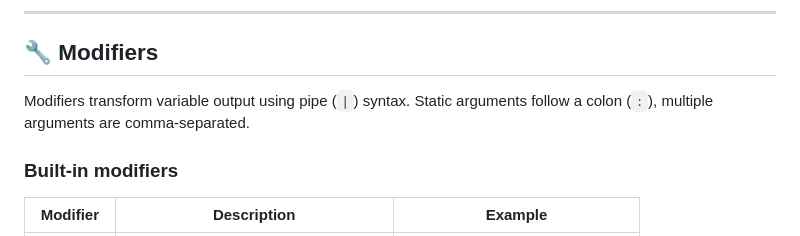
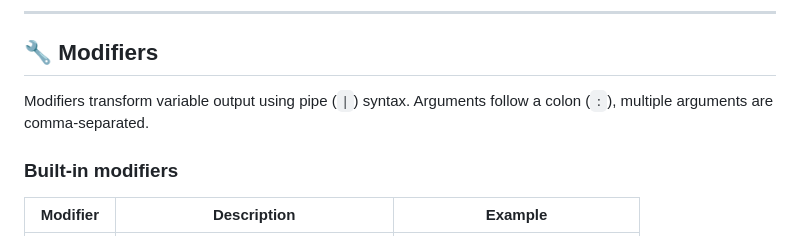
Before and after one commit to scottchiefbaker/js-Template-Sluz, a Markdown page: README.md, the part around the change. Drawn GitHub-style.

Commit message:
Arguments don't have to be static

```diff
--- a/README.md
+++ b/README.md
@@ -88,7 +88,7 @@ sluz.registerModifier('truncate', (s, n) => String(s).slice(0, n));
 
 ## 🔧 Modifiers
 
-Modifiers transform variable output using pipe (`|`) syntax. Static arguments follow a colon (`:`), multiple arguments are comma-separated.
+Modifiers transform variable output using pipe (`|`) syntax. Arguments follow a colon (`:`), multiple arguments are comma-separated.
 
 ### Built-in modifiers
 
```
